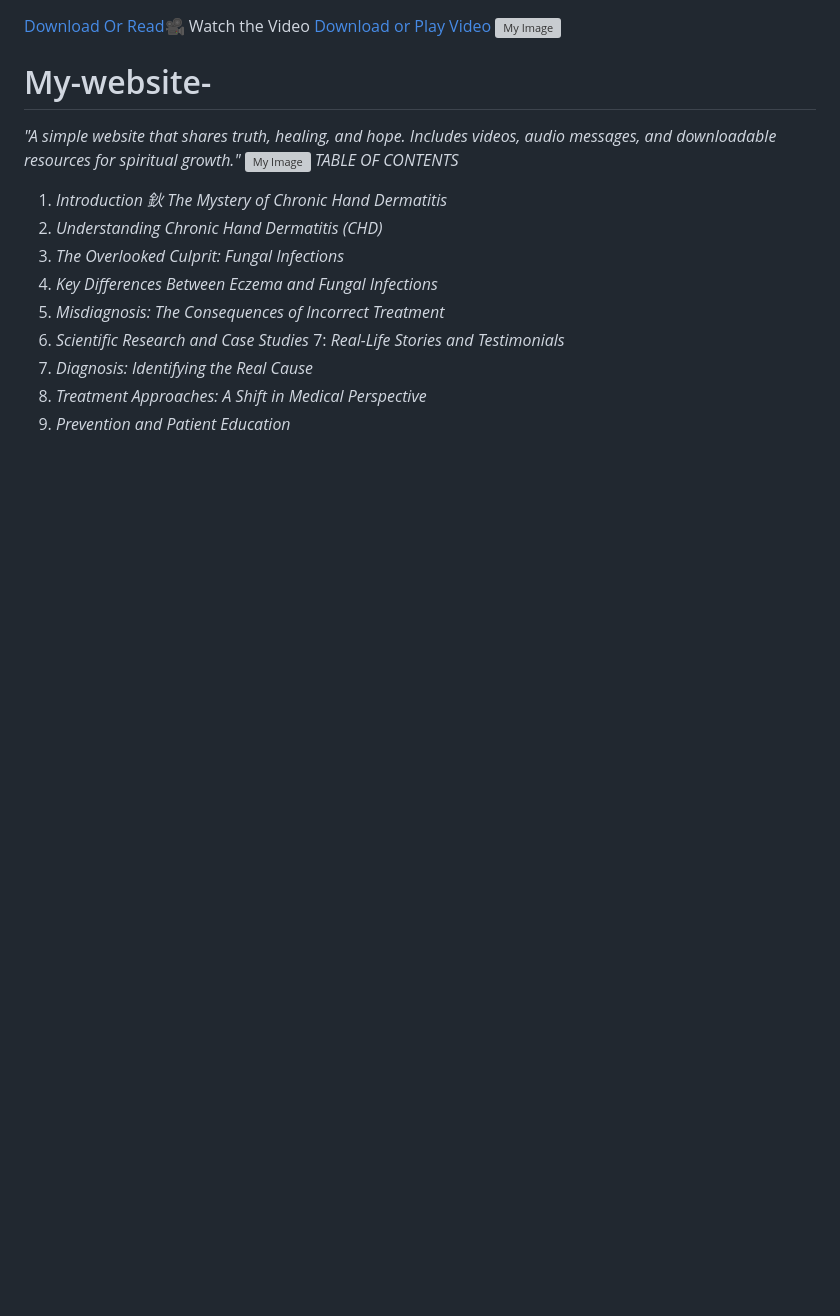
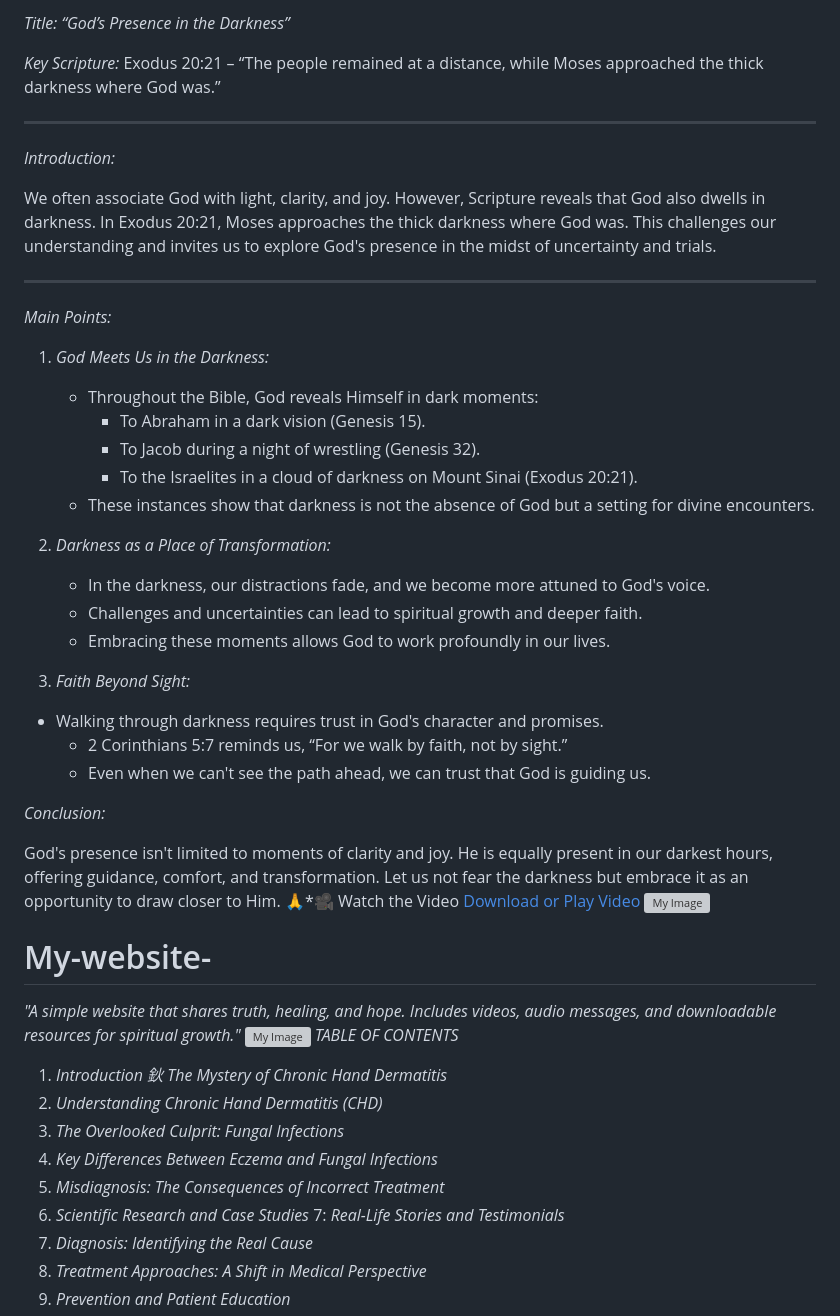
Before and after one commit to BagendaNicholas/My-website-, a Markdown page: README.md, the part around the change. Drawn GitHub-style; blank space fills up the shorter version; grey boxes are pictures that could not be loaded.

```diff
--- a/README.md
+++ b/README.md
@@ -1,5 +1,38 @@
+ *Title:* *“God’s Presence in the Darkness”*
 
-[Download Or Read](https://github.com/BagendaNicholas/My-website-/blob/main/The%20Hidden%20Truth.docx)🎥 Watch the Video
+*Key Scripture:* Exodus 20:21 – “The people remained at a distance, while Moses approached the thick darkness where God was.”
+
+---
+
+*Introduction:*
+
+We often associate God with light, clarity, and joy. However, Scripture reveals that God also dwells in darkness. In Exodus 20:21, Moses approaches the thick darkness where God was. This challenges our understanding and invites us to explore God's presence in the midst of uncertainty and trials.
+
+---
+
+*Main Points:*
+
+1. *God Meets Us in the Darkness:*
+   - Throughout the Bible, God reveals Himself in dark moments:
+     - To Abraham in a dark vision (Genesis 15).
+     - To Jacob during a night of wrestling (Genesis 32).
+     - To the Israelites in a cloud of darkness on Mount Sinai (Exodus 20:21).
+   - These instances show that darkness is not the absence of God but a setting for divine encounters.
+
+2. *Darkness as a Place of Transformation:*
+   - In the darkness, our distractions fade, and we become more attuned to God's voice.
+   - Challenges and uncertainties can lead to spiritual growth and deeper faith.
+   - Embracing these moments allows God to work profoundly in our lives.
+
+3. *Faith Beyond Sight:*
+- Walking through darkness requires trust in God's character and promises.
+   - 2 Corinthians 5:7 reminds us, “For we walk by faith, not by sight.”
+   - Even when we can't see the path ahead, we can trust that God is guiding us.
+
+
+*Conclusion:*
+
+God's presence isn't limited to moments of clarity and joy. He is equally present in our darkest hours, offering guidance, comfort, and transformation. Let us not fear the darkness but embrace it as an opportunity to draw closer to Him. 🙏*🎥 Watch the Video
 [Download or Play Video](https://github.com/BagendaNicholas/My-website-/raw/main/3ac6be059a96164fcbdd811e531d5c01.mp4)
 ![My Image](https://i.postimg.cc/W3kM7rgd/20250518-101215.jpg)
 # My-website-
```
